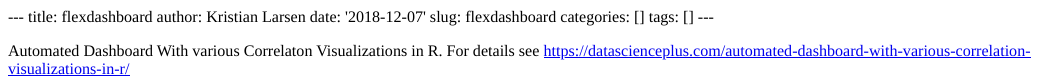
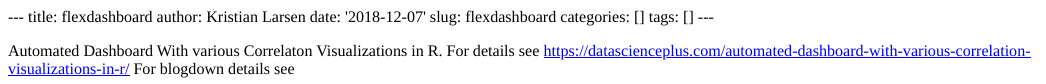
Before and after one commit to sajayanthannippara/malayaliststatmentors, an R Markdown document (content/post/2018-12-07-flexdashboard.Rmd): the page in a window 1100 px wide, from its top. The pictures show the output file content/post/2018-12-07-flexdashboard.html that the author committed with the source, opened offline.

Commit message:
addding pdf file  first time

```diff
--- a/content/post/2018-12-07-flexdashboard.Rmd
+++ b/content/post/2018-12-07-flexdashboard.Rmd
@@ -9,3 +9,4 @@ tags: []
 
 Automated Dashboard With various Correlaton Visualizations in R.
 For details see <https://datascienceplus.com/automated-dashboard-with-various-correlation-visualizations-in-r/>
+For blogdown details see </pdf/blogdown.pdf>
```
Also changed, not shown: content/post/2018-12-07-flexdashboard.html, static/pdf/blogdown.pdf (added), 6 other files.
